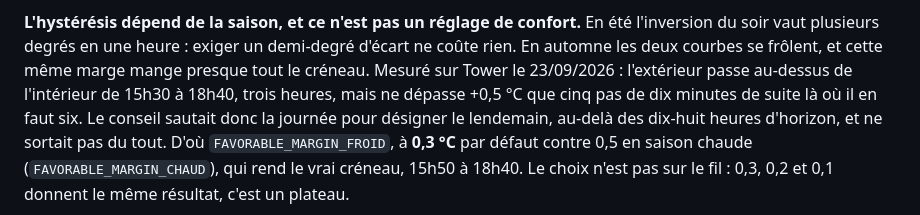
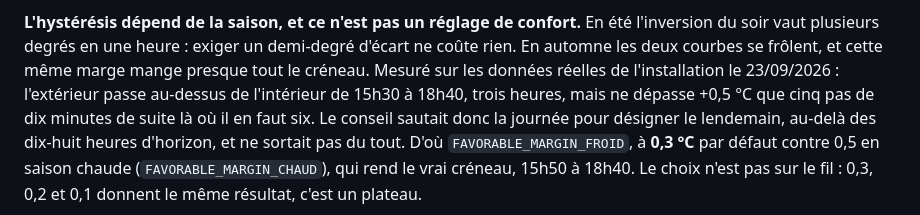
Before and after one commit to Geekatori/micro-climat-predict, a Markdown page: README.md, the part around one of its changes. Rendered like a GitHub page.

```diff
--- a/README.md
+++ b/README.md
@@ -188,7 +184,8 @@ en attribut, et l'interface affiche « Fermer à 17:10 » plutôt qu'un créneau
 **L'hystérésis dépend de la saison, et ce n'est pas un réglage de confort.** En été l'inversion
 du soir vaut plusieurs degrés en une heure : exiger un demi-degré d'écart ne coûte rien. En
 automne les deux courbes se frôlent, et cette même marge mange presque tout le créneau. Mesuré
-sur Tower le 23/09/2026 : l'extérieur passe au-dessus de l'intérieur de 15h30 à 18h40, trois
+sur les données réelles de l'installation le 23/09/2026 : l'extérieur passe au-dessus de
+l'intérieur de 15h30 à 18h40, trois
 heures, mais ne dépasse +0,5 °C que cinq pas de dix minutes de suite là où il en faut six. Le
 conseil sautait donc la journée pour désigner le lendemain, au-delà des dix-huit heures
 d'horizon, et ne sortait pas du tout. D'où `FAVORABLE_MARGIN_FROID`, à **0,3 °C** par défaut
```
Also changed, not shown: other parts of README.md (+17 -23 lines).
